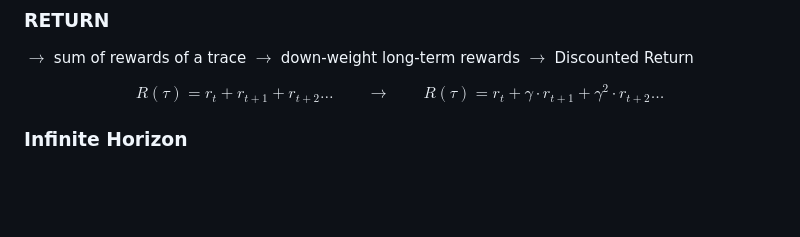
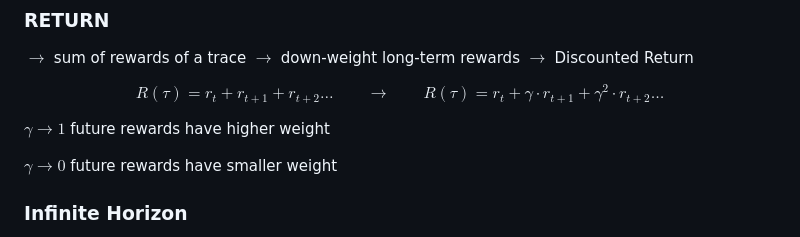
Before and after one commit to CDubbioso/IRL, a Markdown page: Notes/First_Block.md, the part around one of its changes. Rendered like a GitHub page; blank space fills up the shorter version.

```diff
--- a/Notes/First_Block.md
+++ b/Notes/First_Block.md
@@ -174,6 +174,10 @@ $\rightarrow$ sum of rewards of a trace
 $\rightarrow$ down-weight long-term rewards $\rightarrow$ Discounted Return
 
 $$ R(\tau) = r_t + r_{t+1} + r_{t+2} \dots \qquad \rightarrow \qquad R(\tau) = r_t + \gamma \cdot r_{t+1} + {\gamma}^2 \cdot r_{t+2} \dots $$
+
+$\gamma \to 1$ future rewards have higher weight
+
+$\gamma \to 0$ future rewards have smaller weight
 
 ### Infinite Horizon
 $\rightarrow$ sum of rewards infinitely unless a terminal state is reached
```
Also changed, not shown: other parts of Notes/First_Block.md (+3 -3 lines), Notes/Second_Block.md (+1 -1 lines).
